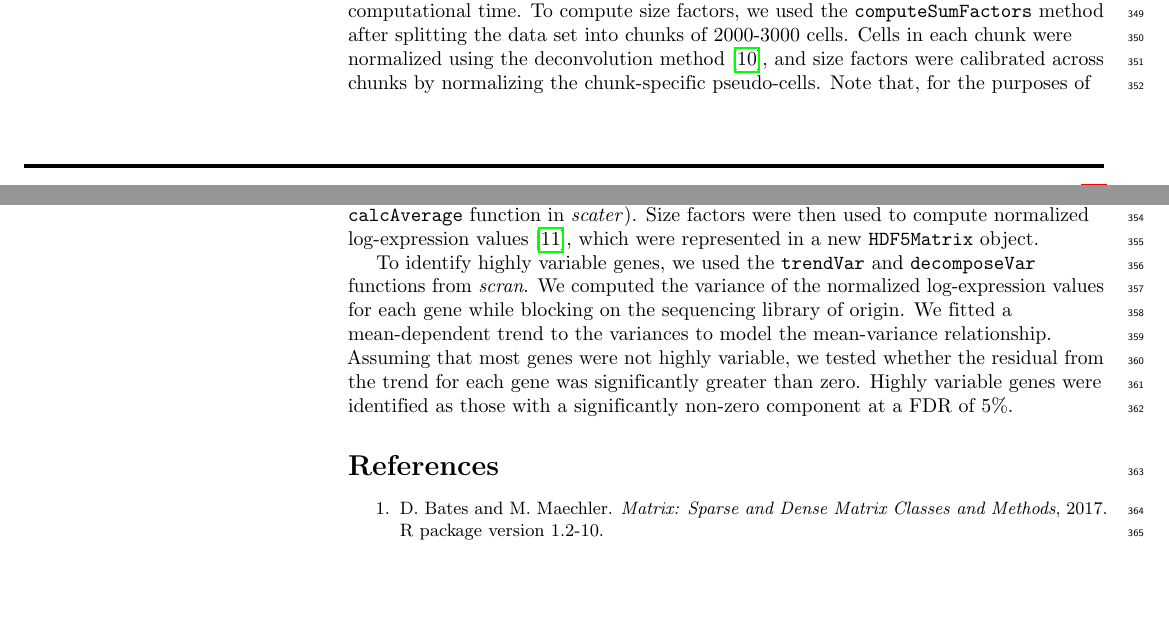
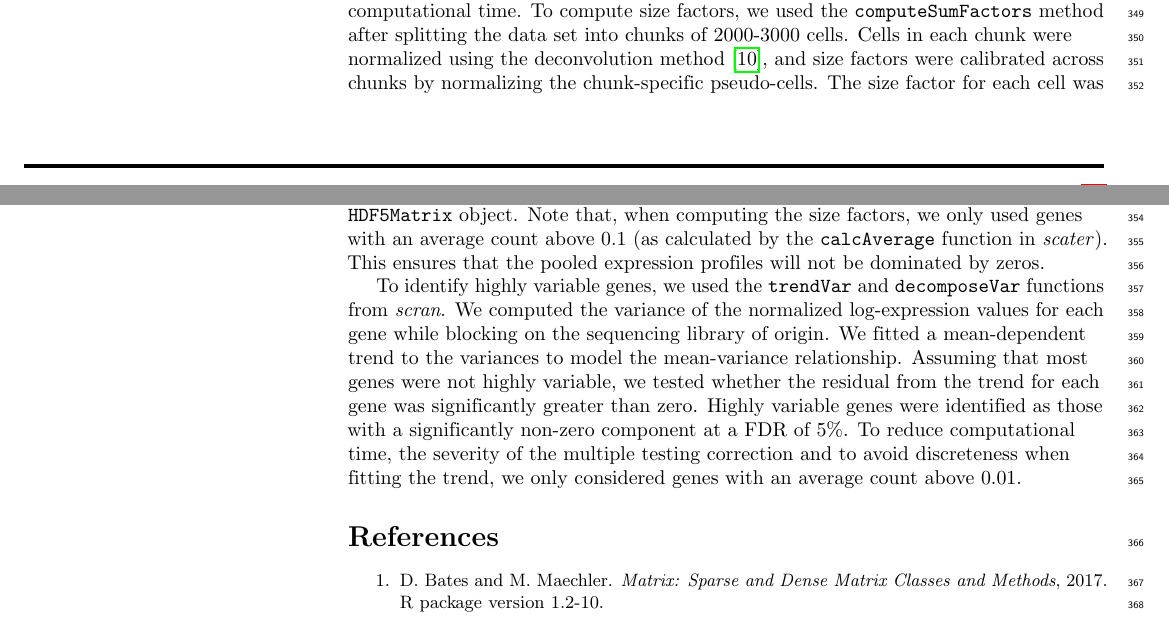
Before and after one commit to LTLA/MatrixEval2017, a LaTeX document (description/description.tex): two parts of pages 10 and 11 of 12, joined at a grey line, cut so that both start at the same text, the shorter picture padded with empty space. Compiled offline with pdfLaTeX.

Commit message:
Elaborated on the abundance filtering step.

```diff
--- a/description/description.tex
+++ b/description/description.tex
@@ -462,14 +462,16 @@ To call cell cycle phase, we applied the \code{cyclone} method \cite{scialdone20
 This was performed over three cores to reduce computational time.
 To compute size factors, we used the \code{computeSumFactors} method after splitting the data set into chunks of 2000-3000 cells.
 Cells in each chunk were normalized using the deconvolution method \cite{lun2016pooling}, and size factors were calibrated across chunks by normalizing the chunk-specific pseudo-cells.
-Note that, for the purposes of normalization, we only used genes with an average count above 0.1 (as calculated by the \code{calcAverage} function in \textit{scater}).
-Size factors were then used to compute normalized log-expression values \cite{lun2016stepbystep}, which were represented in a new \code{HDF5Matrix} object.
+The size factor for each cell was used to compute normalized log-expression values \cite{lun2016stepbystep}, which were represented in a new \code{HDF5Matrix} object.
+Note that, when computing the size factors, we only used genes with an average count above 0.1 (as calculated by the \code{calcAverage} function in \textit{scater}).
+This ensures that the pooled expression profiles will not be dominated by zeros.
 
 To identify highly variable genes, we used the \code{trendVar} and \code{decomposeVar} functions from \textit{scran}.
 We computed the variance of the normalized log-expression values for each gene while blocking on the sequencing library of origin.
 We fitted a mean-dependent trend to the variances to model the mean-variance relationship.
 Assuming that most genes were not highly variable, we tested whether the residual from the trend for each gene was significantly greater than zero.
 Highly variable genes were identified as those with a significantly non-zero component at a FDR of 5\%.
+To reduce computational time, the severity of the multiple testing correction and to avoid discreteness when fitting the trend, we only considered genes with an average count above 0.01.
 
 {\small
     \bibliography{ref}
```
